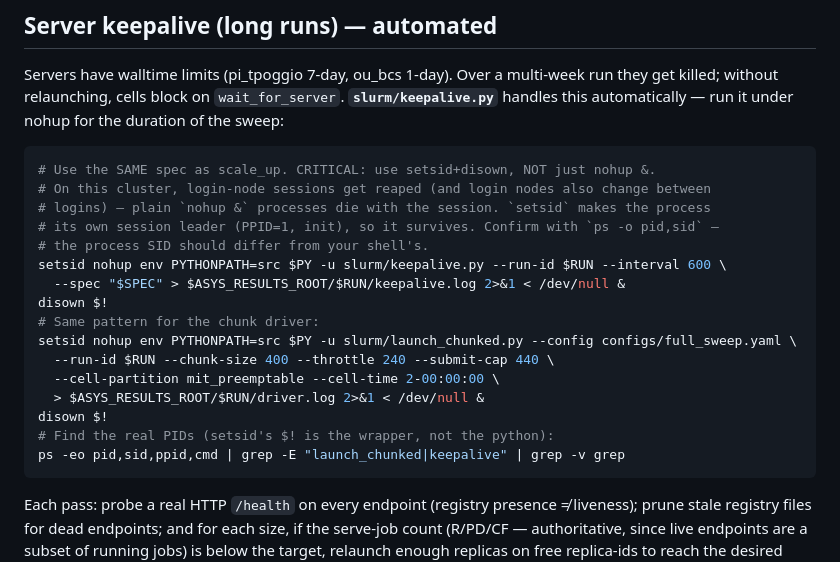
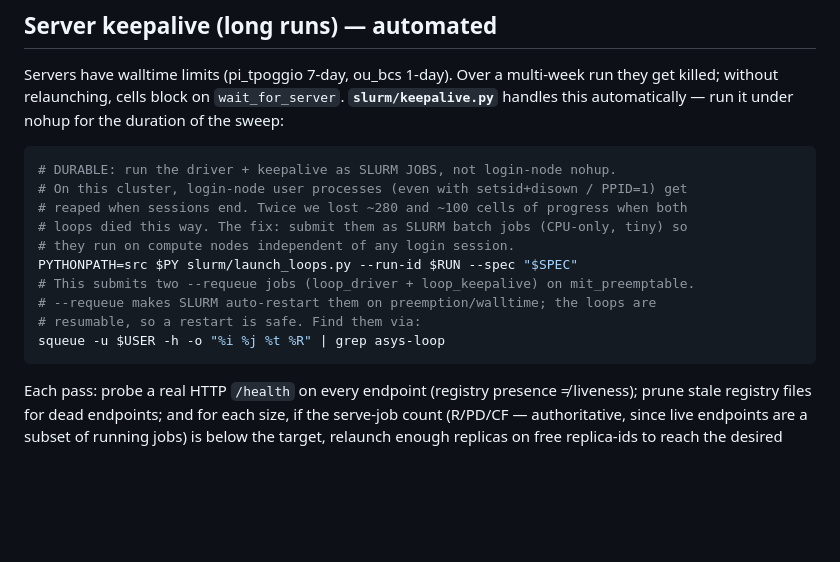
Before and after one commit to Mabdel-03/agents-miscalibration, a Markdown page: docs/OPERATIONS.md, the part around the change. Rendered like a GitHub page; blank space fills up the shorter version.

````diff
--- a/docs/OPERATIONS.md
+++ b/docs/OPERATIONS.md
@@ -178,22 +178,16 @@ get killed; without relaunching, cells block on `wait_for_server`. **`slurm/keep
 handles this automatically — run it under nohup for the duration of the sweep:
 
 ```bash
-# Use the SAME spec as scale_up. CRITICAL: use setsid+disown, NOT just nohup &.
-# On this cluster, login-node sessions get reaped (and login nodes also change between
-# logins) — plain `nohup &` processes die with the session. `setsid` makes the process
-# its own session leader (PPID=1, init), so it survives. Confirm with `ps -o pid,sid` —
-# the process SID should differ from your shell's.
-setsid nohup env PYTHONPATH=src $PY -u slurm/keepalive.py --run-id $RUN --interval 600 \
-  --spec "$SPEC" > $ASYS_RESULTS_ROOT/$RUN/keepalive.log 2>&1 < /dev/null &
-disown $!
-# Same pattern for the chunk driver:
-setsid nohup env PYTHONPATH=src $PY -u slurm/launch_chunked.py --config configs/full_sweep.yaml \
-  --run-id $RUN --chunk-size 400 --throttle 240 --submit-cap 440 \
-  --cell-partition mit_preemptable --cell-time 2-00:00:00 \
-  > $ASYS_RESULTS_ROOT/$RUN/driver.log 2>&1 < /dev/null &
-disown $!
-# Find the real PIDs (setsid's $! is the wrapper, not the python):
-ps -eo pid,sid,ppid,cmd | grep -E "launch_chunked|keepalive" | grep -v grep
+# DURABLE: run the driver + keepalive as SLURM JOBS, not login-node nohup.
+# On this cluster, login-node user processes (even with setsid+disown / PPID=1) get
+# reaped when sessions end. Twice we lost ~280 and ~100 cells of progress when both
+# loops died this way. The fix: submit them as SLURM batch jobs (CPU-only, tiny) so
+# they run on compute nodes independent of any login session.
+PYTHONPATH=src $PY slurm/launch_loops.py --run-id $RUN --spec "$SPEC"
+# This submits two --requeue jobs (loop_driver + loop_keepalive) on mit_preemptable.
+# --requeue makes SLURM auto-restart them on preemption/walltime; the loops are
+# resumable, so a restart is safe. Find them via:
+squeue -u $USER -h -o "%i %j %t %R" | grep asys-loop
 ```
 
 Each pass: probe a real HTTP `/health` on every endpoint (registry presence ≠ liveness);
````
Also changed, not shown: docs/RESULTS.md (+8 -0 lines).
